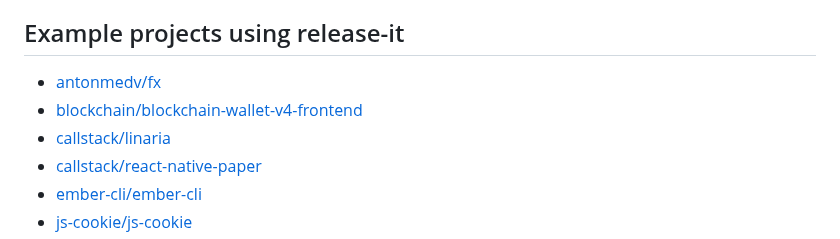
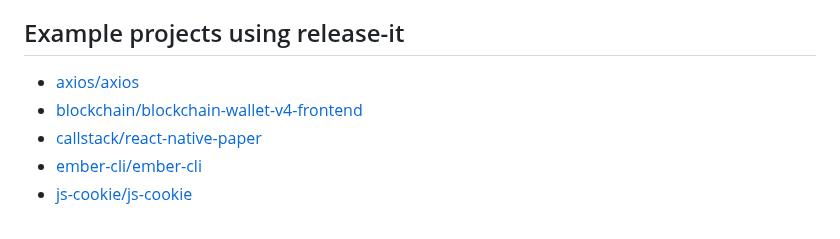
Before and after one commit to release-it/release-it, a Markdown page: README.md, the part around the change. Rendered like a GitHub page.

Commit message:
Add axios to list of projects using release-it

```diff
--- a/README.md
+++ b/README.md
@@ -340,9 +340,8 @@ While mostly used as a CLI tool, release-it can be used as a dependency to integ
 
 ## Example projects using release-it
 
-- [antonmedv/fx](https://github.com/antonmedv/fx)
+- [axios/axios](https://github.com/axios/axios)
 - [blockchain/blockchain-wallet-v4-frontend](https://github.com/blockchain/blockchain-wallet-v4-frontend)
-- [callstack/linaria](https://github.com/callstack/linaria)
 - [callstack/react-native-paper](https://github.com/callstack/react-native-paper)
 - [ember-cli/ember-cli](https://github.com/ember-cli/ember-cli)
 - [js-cookie/js-cookie](https://github.com/js-cookie/js-cookie)
```
